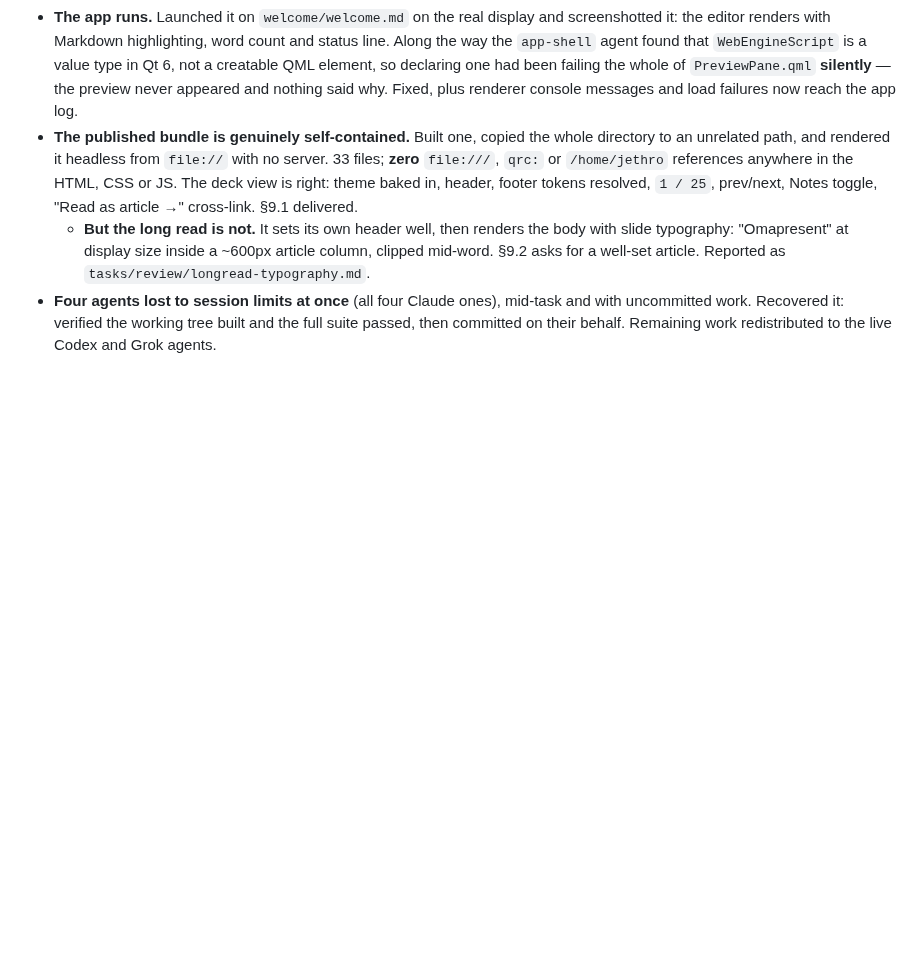
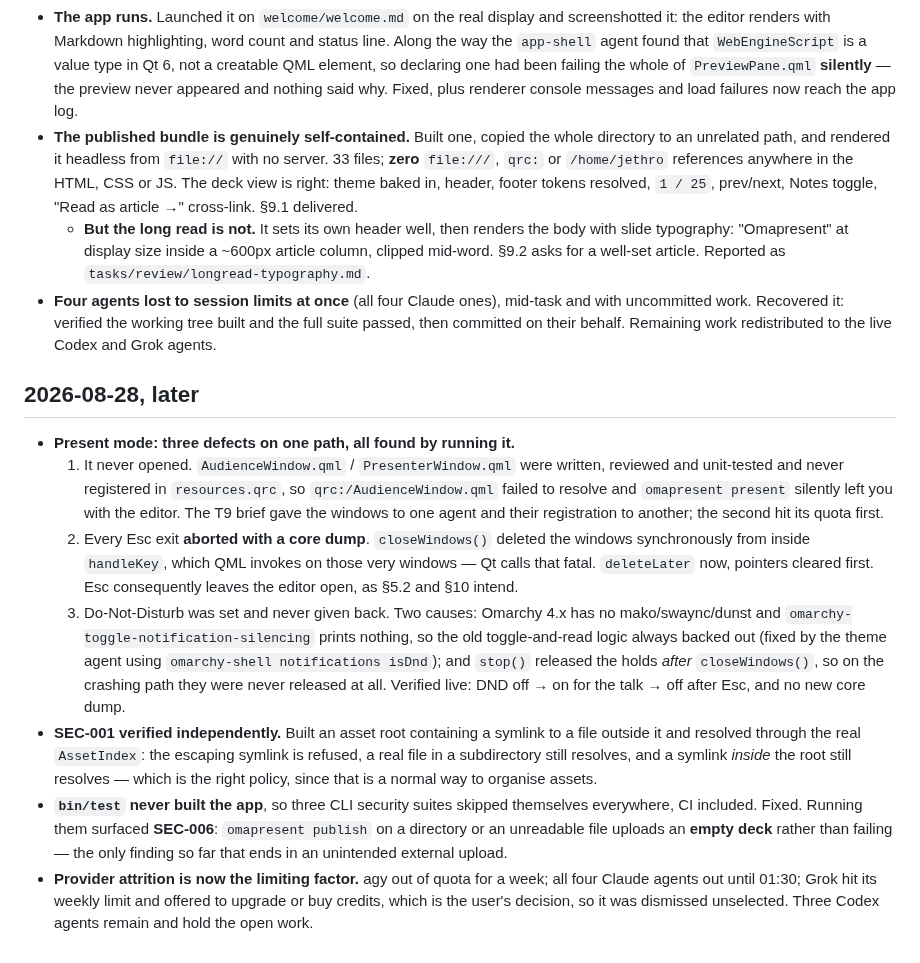
Before and after one commit to jethrojones/omapresent, a Markdown page: docs/acceptance.md, the part around the change. GitHub-like rendering; blank space fills up the shorter version.

Commit message:
Record the present-mode defects, SEC-001 verification and the skipping CLI suites
Co-Authored-By: Claude Opus 5 <noreply@anthropic.com>
Claude-Session: https://claude.ai/code/session_012Zdadh5F6ZPFzE3T5Nw84N

```diff
--- a/docs/acceptance.md
+++ b/docs/acceptance.md
@@ -279,3 +279,37 @@ Things the orchestrator checked directly, rather than taking an agent's word:
   and with uncommitted work. Recovered it: verified the working tree built and
   the full suite passed, then committed on their behalf. Remaining work
   redistributed to the live Codex and Grok agents.
+
+## 2026-08-28, later
+
+- **Present mode: three defects on one path, all found by running it.**
+  1. It never opened. `AudienceWindow.qml` / `PresenterWindow.qml` were written,
+     reviewed and unit-tested and never registered in `resources.qrc`, so
+     `qrc:/AudienceWindow.qml` failed to resolve and `omapresent present`
+     silently left you with the editor. The T9 brief gave the windows to one
+     agent and their registration to another; the second hit its quota first.
+  2. Every Esc exit **aborted with a core dump**. `closeWindows()` deleted the
+     windows synchronously from inside `handleKey`, which QML invokes on those
+     very windows — Qt calls that fatal. `deleteLater` now, pointers cleared
+     first. Esc consequently leaves the editor open, as §5.2 and §10 intend.
+  3. Do-Not-Disturb was set and never given back. Two causes: Omarchy 4.x has
+     no mako/swaync/dunst and `omarchy-toggle-notification-silencing` prints
+     nothing, so the old toggle-and-read logic always backed out (fixed by the
+     theme agent using `omarchy-shell notifications isDnd`); and `stop()`
+     released the holds *after* `closeWindows()`, so on the crashing path they
+     were never released at all. Verified live: DND off → on for the talk → off
+     after Esc, and no new core dump.
+- **SEC-001 verified independently.** Built an asset root containing a symlink
+  to a file outside it and resolved through the real `AssetIndex`: the escaping
+  symlink is refused, a real file in a subdirectory still resolves, and a
+  symlink *inside* the root still resolves — which is the right policy, since
+  that is a normal way to organise assets.
+- **`bin/test` never built the app**, so three CLI security suites skipped
+  themselves everywhere, CI included. Fixed. Running them surfaced **SEC-006**:
+  `omapresent publish` on a directory or an unreadable file uploads an **empty
+  deck** rather than failing — the only finding so far that ends in an
+  unintended external upload.
+- **Provider attrition is now the limiting factor.** agy out of quota for a
+  week; all four Claude agents out until 01:30; Grok hit its weekly limit and
+  offered to upgrade or buy credits, which is the user's decision, so it was
+  dismissed unselected. Three Codex agents remain and hold the open work.
```
